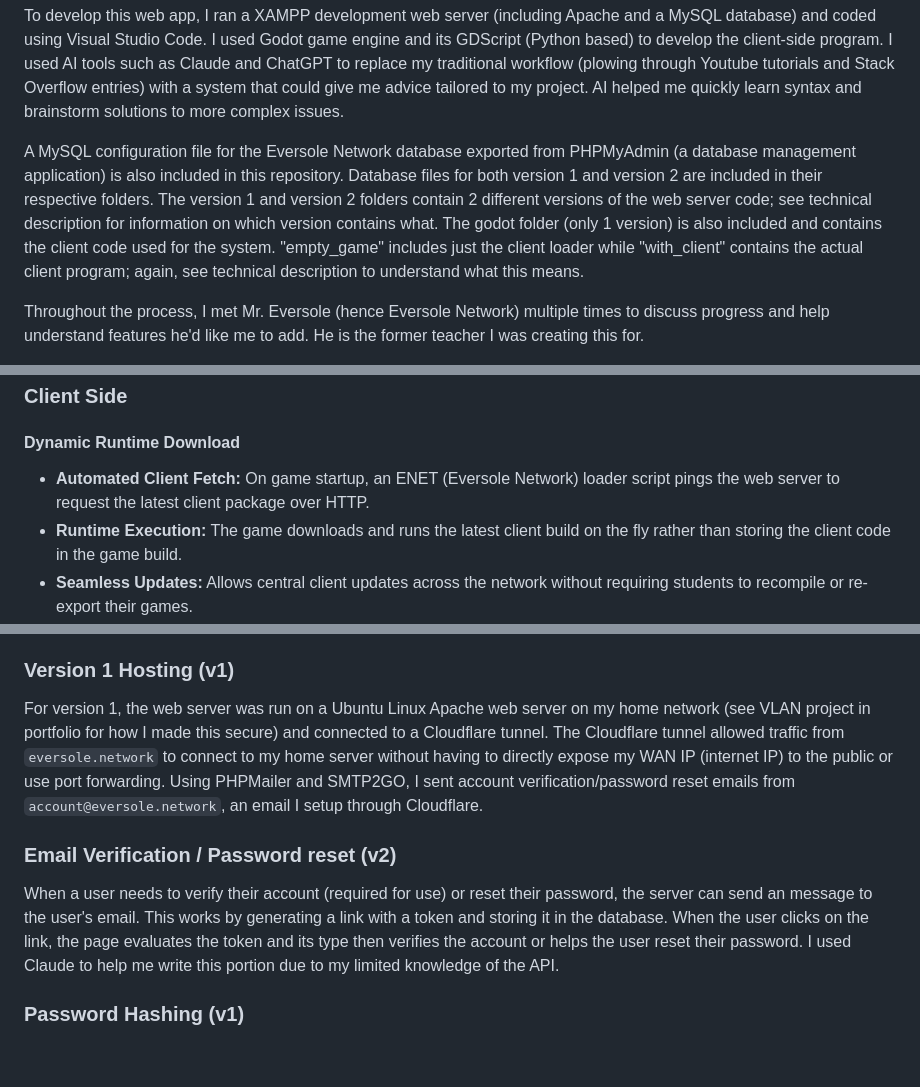
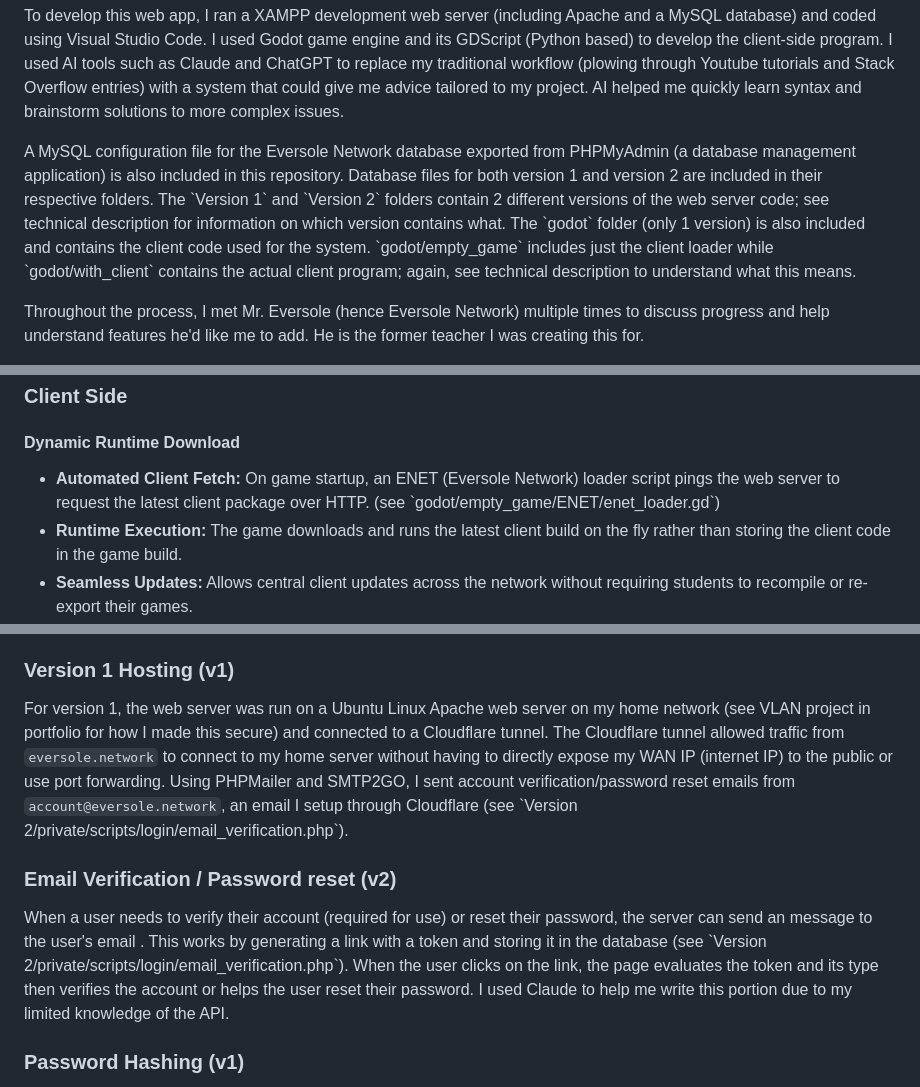
Before and after one commit to hgb-digital/eversolenetwork, a Markdown page: README.md, 3 parts joined by grey strips. Drawn GitHub-style; blank space fills up the shorter version.

```diff
--- a/README.md
+++ b/README.md
@@ -13,7 +13,7 @@
 <h2>Development</h2>
 <p>To develop this web app, I ran a XAMPP development web server (including Apache and a MySQL database) and coded using Visual Studio Code. I used Godot game engine and its GDScript (Python based) to develop the client-side program. I used AI tools such as Claude and ChatGPT to replace my traditional workflow (plowing through Youtube tutorials and Stack Overflow entries) with a system that could give me advice tailored to my project. AI helped me quickly learn syntax and brainstorm solutions to more complex issues.</p>
 
-<p>A MySQL configuration file for the Eversole Network database exported from PHPMyAdmin (a database management application) is also included in this repository. Database files for both version 1 and version 2 are included in their respective folders. The version 1 and version 2 folders contain 2 different versions of the web server code; see technical description for information on which version contains what. The godot folder (only 1 version) is also included and contains the client code used for the system. "empty_game" includes just the client loader while "with_client" contains the actual client program; again, see technical description to understand what this means. </p>
+<p>A MySQL configuration file for the Eversole Network database exported from PHPMyAdmin (a database management application) is also included in this repository. Database files for both version 1 and version 2 are included in their respective folders. The `Version 1` and `Version 2` folders contain 2 different versions of the web server code; see technical description for information on which version contains what. The `godot` folder (only 1 version) is also included and contains the client code used for the system. `godot/empty_game` includes just the client loader while `godot/with_client` contains the actual client program; again, see technical description to understand what this means. </p>
 
 <p>Throughout the process, I met Mr. Eversole (hence Eversole Network) multiple times to discuss progress and help understand features he'd like me to add. He is the former teacher I was creating this for.</p>
 
@@ -29,7 +29,7 @@
 <h3>Client Side</h3>
 <h4>Dynamic Runtime Download</h4>
 <ul>
-  <li><strong>Automated Client Fetch:</strong> On game startup, an ENET (Eversole Network) loader script pings the web server to request the latest client package over HTTP.</li>
+  <li><strong>Automated Client Fetch:</strong> On game startup, an ENET (Eversole Network) loader script pings the web server to request the latest client package over HTTP. (see `godot/empty_game/ENET/enet_loader.gd`)</li>
   <li><strong>Runtime Execution:</strong> The game downloads and runs the latest client build on the fly rather than storing the client code in the game build.</li>
   <li><strong>Seamless Updates:</strong> Allows central client updates across the network without requiring students to recompile or re-export their games.</li>
 </ul>
@@ -73,10 +73,10 @@
 <p>Most features were first introduced in version 1 (the one that was hosted on <code>eversole.network</code>) but a few features were added in version 2. When each of these features were first introduced is denoted by either (v1) or (v2). This project is still in development but version 1 represents the first functional prototype.</p>
 
 <h3>Version 1 Hosting (v1)</h3>
-<p>For version 1, the web server was run on a Ubuntu Linux Apache web server on my home network (see VLAN project in portfolio for how I made this secure) and connected to a Cloudflare tunnel. The Cloudflare tunnel allowed traffic from <code>eversole.network</code> to connect to my home server without having to directly expose my WAN IP (internet IP) to the public or use port forwarding. Using PHPMailer and SMTP2GO, I sent account verification/password reset emails from <code>account@eversole.network</code>, an email I setup through Cloudflare.</p>
+<p>For version 1, the web server was run on a Ubuntu Linux Apache web server on my home network (see VLAN project in portfolio for how I made this secure) and connected to a Cloudflare tunnel. The Cloudflare tunnel allowed traffic from <code>eversole.network</code> to connect to my home server without having to directly expose my WAN IP (internet IP) to the public or use port forwarding. Using PHPMailer and SMTP2GO, I sent account verification/password reset emails from <code>account@eversole.network</code>, an email I setup through Cloudflare (see `Version 2/private/scripts/login/email_verification.php`).</p>
 
 <h3>Email Verification / Password reset (v2)</h3>
-<p>When a user needs to verify their account (required for use) or reset their password, the server can send an message to the user's email. This works by generating a link with a token and storing it in the database. When the user clicks on the link, the page evaluates the token and its type then verifies the account or helps the user reset their password. I used Claude to help me write this portion due to my limited knowledge of the API.</p>
+<p>When a user needs to verify their account (required for use) or reset their password, the server can send an message to the user's email . This works by generating a link with a token and storing it in the database (see `Version 2/private/scripts/login/email_verification.php`). When the user clicks on the link, the page evaluates the token and its type then verifies the account or helps the user reset their password. I used Claude to help me write this portion due to my limited knowledge of the API.</p>
 
 <h3>Password Hashing (v1)</h3>
 <p>When users signup, the password entered into the database is hashed using Blowfish's hashing algorithm in the <code>$2y$</code> format (native to PHP).</p>
```
Also changed, not shown: other parts of README.md (+2 -2 lines).
